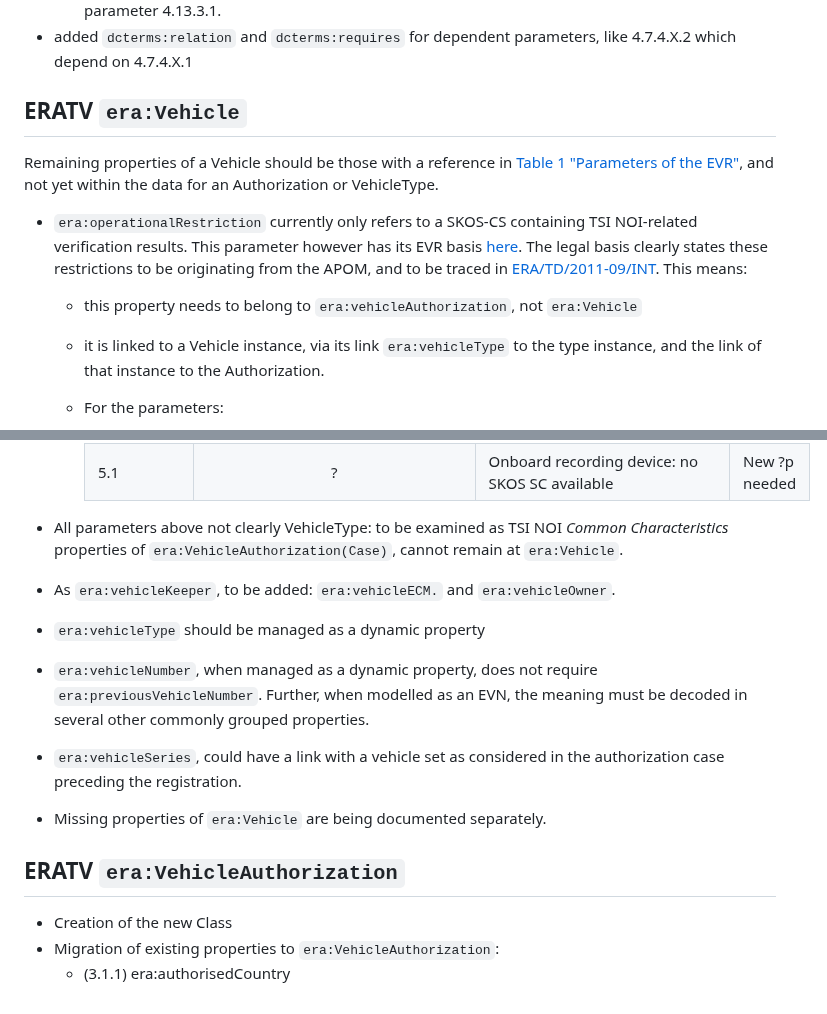
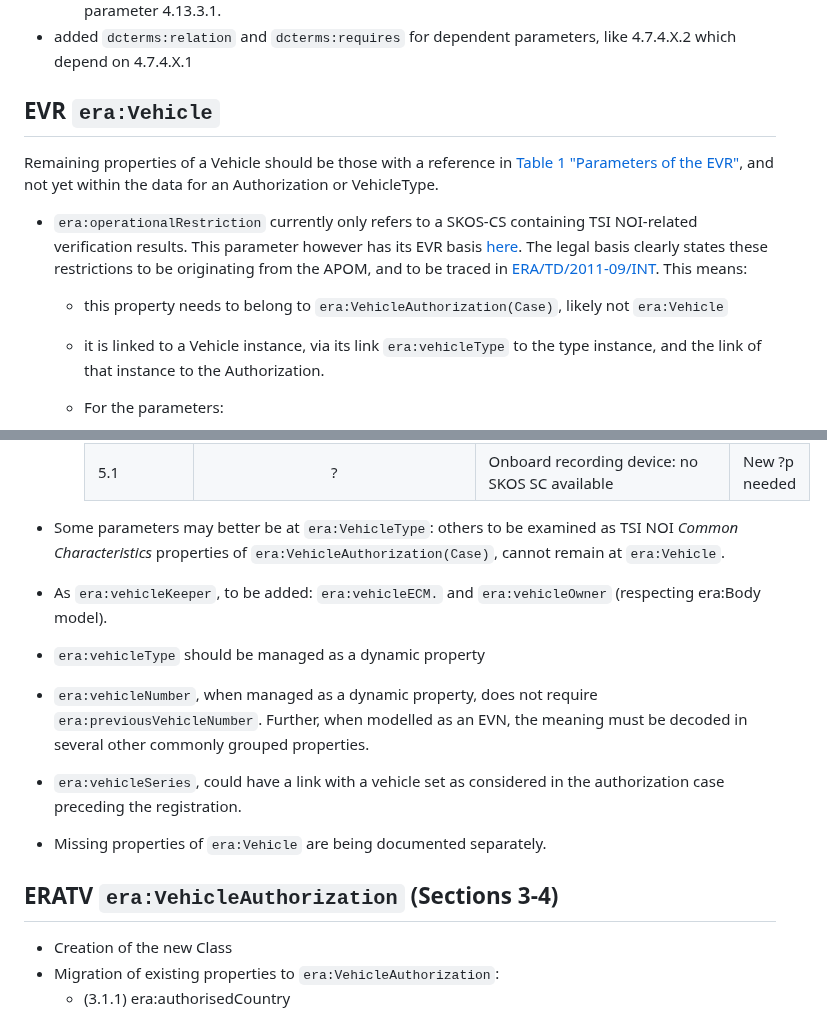
Before and after one commit to Interoperable-data/ERA-Ontology-3.1.0, a Markdown page: CHANGELOG.md, 2 parts joined by grey strips. Drawn GitHub-style.

```diff
--- a/CHANGELOG.md
+++ b/CHANGELOG.md
@@ -29,12 +29,12 @@
   - updated `era:atoSystemVersion` to the VehicleType class, as it responds to data for ERATV parameter 4.13.3.1.
 - added `dcterms:relation` and `dcterms:requires` for dependent parameters, like 4.7.4.X.2 which depend on 4.7.4.X.1
 
-## ERATV `era:Vehicle`
+## EVR `era:Vehicle`
 
 Remaining properties of a Vehicle should be those with a reference in [Table 1 "Parameters of the EVR"](https://eur-lex.europa.eu/legal-content/EN/TXT/?uri=CELEX%3A32018D1614#d1e32-62-1), and not yet within the data for an Authorization or VehicleType.
 
 - `era:operationalRestriction` currently only refers to a SKOS-CS containing TSI NOI-related verification results. This parameter however has its EVR basis [here](https://eur-lex.europa.eu/legal-content/EN/TXT/?uri=CELEX%3A32018D1614#d1e32-74-1). The legal basis clearly states these restrictions to be originating from the APOM, and to be traced in [ERA/TD/2011-09/INT](https://www.era.europa.eu/system/files/2022-11/list_harmonised_national_restriction_codes_en.pdf). This means:
-  - this property needs to belong to `era:vehicleAuthorization`, not `era:Vehicle`
+  - this property needs to belong to `era:VehicleAuthorization(Case)`, likely not `era:Vehicle`
   - it is linked to a Vehicle instance, via its link `era:vehicleType` to the type instance, and the link of that instance to the Authorization.
   - For the parameters:
 
@@ -71,14 +71,14 @@ Remaining properties of a Vehicle should be those with a reference in [Table 1 "
     | -                |                 -                  | -                                                                              | -              |
     | 5.1              |                 ?                  | Onboard recording device: no SKOS SC available                                 | New ?p needed  |
 
-- All parameters above not clearly VehicleType: to be examined as TSI NOI *Common Characteristics* properties of `era:VehicleAuthorization(Case)`, cannot remain at `era:Vehicle`.
-- As `era:vehicleKeeper`, to be added: `era:vehicleECM.` and `era:vehicleOwner`.
+- Some parameters may better be at `era:VehicleType`: others to be examined as TSI NOI *Common Characteristics* properties of `era:VehicleAuthorization(Case)`, cannot remain at `era:Vehicle`.
+- As `era:vehicleKeeper`, to be added: `era:vehicleECM.` and `era:vehicleOwner` (respecting era:Body model).
 - `era:vehicleType` should be managed as a dynamic property
 - `era:vehicleNumber`, when managed as a dynamic property, does not require `era:previousVehicleNumber`. Further, when modelled as an EVN, the meaning must be decoded in several other commonly grouped properties.
 - `era:vehicleSeries`, could have a link with a vehicle set as considered in the authorization case preceding the registration.
 - Missing properties of `era:Vehicle` are being documented separately.
 
-## ERATV `era:VehicleAuthorization`
+## ERATV `era:VehicleAuthorization` (Sections 3-4)
 
 - Creation of the new Class
 - Migration of existing properties to `era:VehicleAuthorization`:
```
